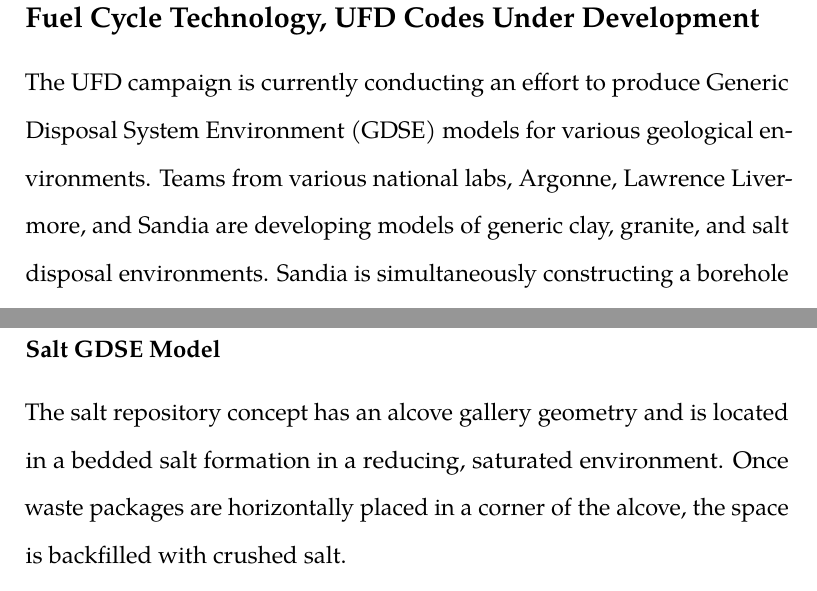
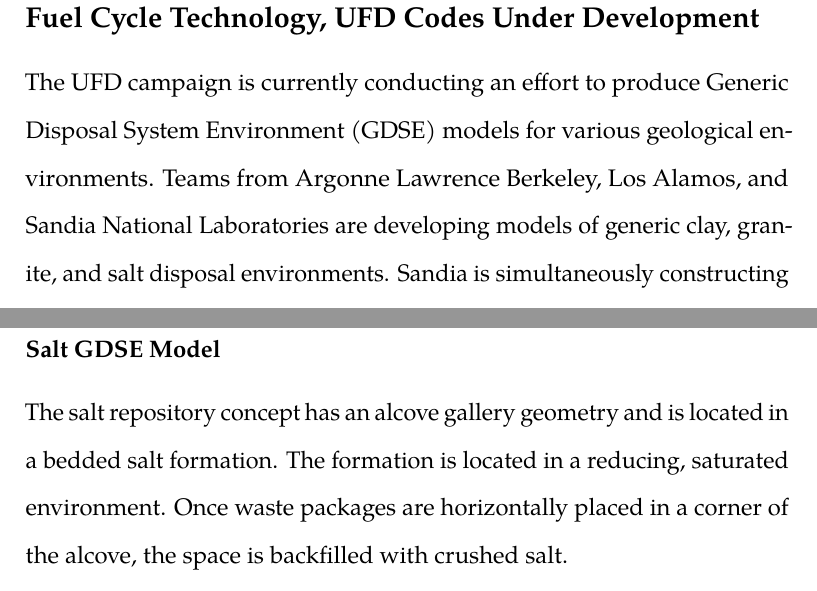
Before and after one commit to katyhuff/dissertation, a LaTeX thesis (prelim.tex, which reads includes/acros.tex, litrev/litrev.tex): two parts of pages 39 and 40 of 121, joined at a grey line, cut so that both start at the same text. Compiled offline with pdfLaTeX.

Commit message:
Added some snippets to the litreview, etc..

```diff
--- a/includes/acros.tex
+++ b/includes/acros.tex
@@ -1,5 +1,6 @@
+\newacronym{UW}{UW}{University of Wisconsin}
 \newacronym{MIT}{MIT}{Massachusettes Institute of Technology}
-\newacronym{UW}{UW}{University of Wisconsin}
+\newacronym{FEHM}{FEHM}{Finite Element Heat and Mass Transfer}
 \newacronym{DOE}{DOE}{Department of Energy}
 \newacronym{GENIUSv2}{GENIUS}{Global Evaluation of Nuclear Infrastructure Utilization Scenarios, Version 2}
 \newacronym{CNERG}{CNERG}{Computational Nuclear Engineering Research Group}
@@ -36,4 +37,5 @@
 \newacronym{LBNL}{LBNL}{Lawrence Berkeley National Laboratory}
 \newacronym{LLNL}{LLNL}{Lawrence Livermore National Laboratory}
 \newacronym{NAGRA}{NAGRA}{National Cooperative for the Disposal of Radioactive Waste}
+\newacronym{CUBIT}{CUBIT}{CUBIT Geometry and Mesh Generation Toolkit}
 %\newacronym{<++>}{<++>}{<++>}
--- a/litrev/litrev.tex
+++ b/litrev/litrev.tex
@@ -166,10 +166,10 @@
 \subsection{Fuel Cycle Technology, UFD Codes Under Development}
 
 The \gls{UFD} campaign is currently conducting an effort to produce
-\gls{GDSE} models for various geological environments. Teams from
-various national labs, Argonne, Lawrence Livermore, and Sandia are developing
-models of generic clay, granite,   and salt disposal environments. Sandia is
-simultaneously constructing  a borehole disposal system model. Each generic
+\gls{GDSE} models for various geological environments. Teams from Argonne
+Lawrence Berkeley, Los Alamos, and Sandia National Laboratories are developing
+models of generic clay, granite, and salt disposal environments. Sandia is
+simultaneously constructing a borehole disposal system model. Each generic
 disposal system model will perform detailed calculations of nuclide
 transport within its respective lithology. A longer term goal of the project
 includes an overarching generic model which incorporates the various
@@ -210,9 +210,9 @@
 \subsubsection{Salt GDSE Model}
 
 The salt repository concept has an alcove gallery geometry and is located in a
-bedded salt formation in a reducing, saturated environment. Once waste packages
-are horizontally placed in a corner of the alcove, the space is backfilled with
-crushed salt.
+bedded salt formation. The formation is located in a reducing, saturated
+environment. Once waste packages  are horizontally placed in a corner of the
+alcove, the space is backfilled with crushed salt.
 
 Decay heat induced salt consolidation and brine flow are primary focuses of
 this analysis and inform nuclide transport calculations.
```
Also changed, not shown: prelim.pdf, litrev/litrev.tex (14 more changed lines).
